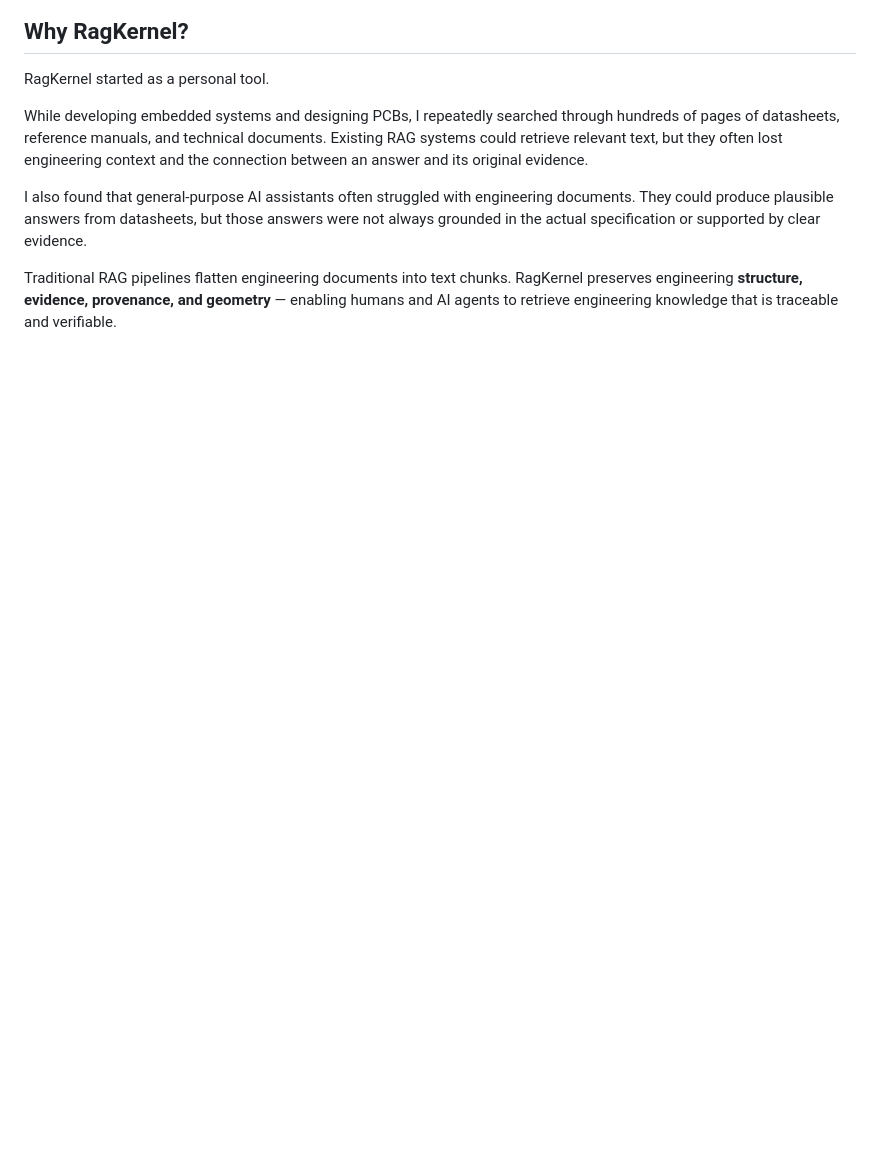
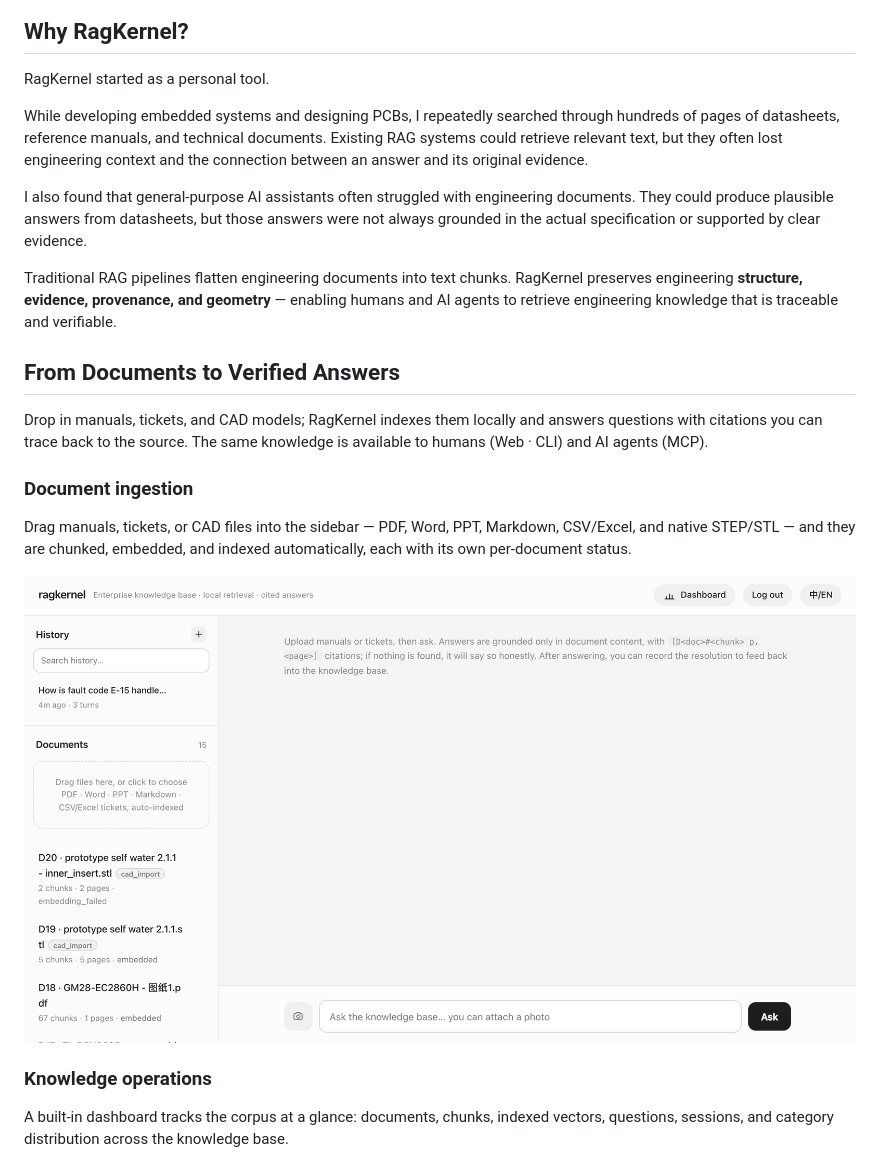
Before and after one commit to v0id-byte/ragkernel, a Markdown page: README.md, the part around one of its changes. Drawn GitHub-style; pictures changed too: docs/assets/screenshot-ingestion.png (added); blank space fills up the shorter version.

```diff
--- a/README.md
+++ b/README.md
@@ -17,3 +21,18 @@ While developing embedded systems and designing PCBs, I repeatedly searched thro
 I also found that general-purpose AI assistants often struggled with engineering documents. They could produce plausible answers from datasheets, but those answers were not always grounded in the actual specification or supported by clear evidence.
 
 Traditional RAG pipelines flatten engineering documents into text chunks. RagKernel preserves engineering **structure, evidence, provenance, and geometry** — enabling humans and AI agents to retrieve engineering knowledge that is traceable and verifiable.
+
+## From Documents to Verified Answers
+
+Drop in manuals, tickets, and CAD models; RagKernel indexes them locally and answers questions with citations you can trace back to the source. The same knowledge is available to humans (Web · CLI) and AI agents (MCP).
+
+### Document ingestion
+
+Drag manuals, tickets, or CAD files into the sidebar — PDF, Word, PPT, Markdown, CSV/Excel, and native STEP/STL — and they are chunked, embedded, and indexed automatically, each with its own per-document status.
+
+![RagKernel document ingestion — drag-and-drop upload with automatic indexing and per-document status](docs/assets/screenshot-ingestion.png)
+
+### Knowledge operations
+
+A built-in dashboard tracks the corpus at a glance: documents, chunks, indexed vectors, questions, sessions, and category distribution across the knowledge base.
+
```
Also changed, not shown: other parts of README.md (+11 -0 lines), docs/assets/screenshot-admin.png (added), docs/assets/screenshot-chat.png (added), docs/assets/screenshot-dashboard.png (added).
